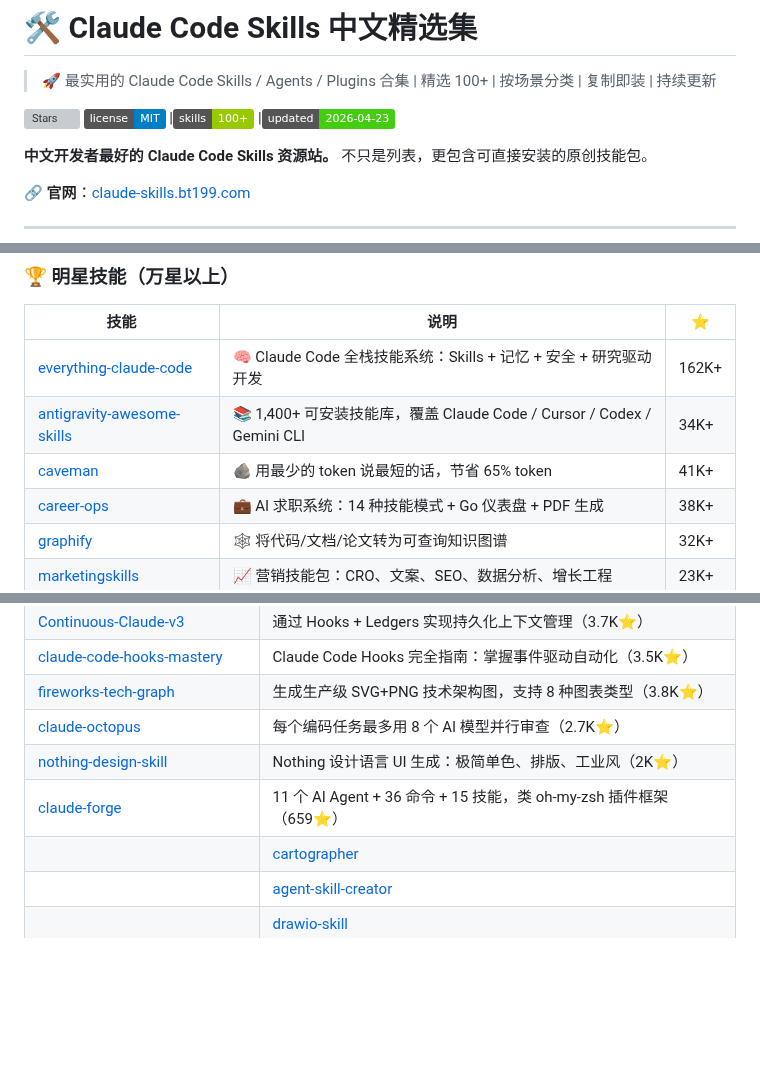
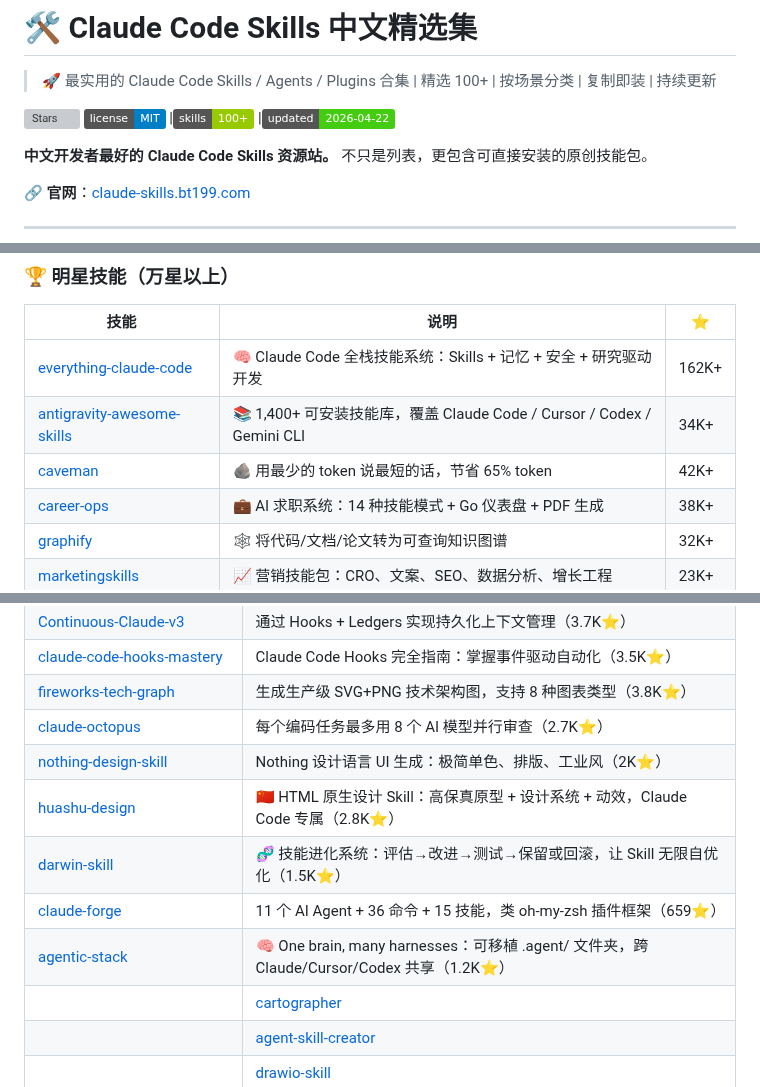
Before and after one commit to laolaoshiren/claude-code-skills-zh, a Markdown page: README.md, 3 parts joined by grey strips. Rendered like a GitHub page; badges without logos; blank space fills up the shorter version; grey boxes are pictures that could not be loaded.

```diff
--- a/README.md
+++ b/README.md
@@ -5,7 +5,7 @@
 [![Stars](https://img.shields.io/github/stars/laolaoshiren/claude-code-skills-zh?style=social)](https://github.com/laolaoshiren/claude-code-skills-zh)
 [![License](https://img.shields.io/badge/license-MIT-blue.svg)](LICENSE)
 |[![Skills](https://img.shields.io/badge/skills-100%2B-green.svg)](#-原创技能)
-|[![Updated](https://img.shields.io/badge/updated-2026--04--23-brightgreen.svg)](#)
+|[![Updated](https://img.shields.io/badge/updated-2026--04--22-brightgreen.svg)](#)
 
 **中文开发者最好的 Claude Code Skills 资源站。** 不只是列表，更包含可直接安装的原创技能包。
 
@@ -43,7 +43,7 @@ cp -r claude-code-skills-zh/skills/* ~/.claude/skills/
 |------|------|-----|
 | [everything-claude-code](https://github.com/affaan-m/everything-claude-code) | 🧠 Claude Code 全栈技能系统：Skills + 记忆 + 安全 + 研究驱动开发 | 162K+ |
 | [antigravity-awesome-skills](https://github.com/sickn33/antigravity-awesome-skills) | 📚 1,400+ 可安装技能库，覆盖 Claude Code / Cursor / Codex / Gemini CLI | 34K+ |
-| [caveman](https://github.com/JuliusBrussee/caveman) | 🪨 用最少的 token 说最短的话，节省 65% token | 41K+ |
+| [caveman](https://github.com/JuliusBrussee/caveman) | 🪨 用最少的 token 说最短的话，节省 65% token | 42K+ |
 | [career-ops](https://github.com/santifer/career-ops) | 💼 AI 求职系统：14 种技能模式 + Go 仪表盘 + PDF 生成 | 38K+ |
 | [graphify](https://github.com/safishamsi/graphify) | 🕸️ 将代码/文档/论文转为可查询知识图谱 | 32K+ |
 | [marketingskills](https://github.com/coreyhaines31/marketingskills) | 📈 营销技能包：CRO、文案、SEO、数据分析、增长工程 | 23K+ |
@@ -104,7 +104,10 @@ cp -r claude-code-skills-zh/skills/* ~/.claude/skills/
 | [fireworks-tech-graph](https://github.com/yizhiyanhua-ai/fireworks-tech-graph) | 生成生产级 SVG+PNG 技术架构图，支持 8 种图表类型（3.8K⭐）|
 | [claude-octopus](https://github.com/nyldn/claude-octopus) | 每个编码任务最多用 8 个 AI 模型并行审查（2.7K⭐）|
 | [nothing-design-skill](https://github.com/dominikmartn/nothing-design-skill) | Nothing 设计语言 UI 生成：极简单色、排版、工业风（2K⭐）|
+| [huashu-design](https://github.com/alchaincyf/huashu-design) | 🇨🇳 HTML 原生设计 Skill：高保真原型 + 设计系统 + 动效，Claude Code 专属（2.8K⭐）|
+| [darwin-skill](https://github.com/alchaincyf/darwin-skill) | 🧬 技能进化系统：评估→改进→测试→保留或回滚，让 Skill 无限自优化（1.5K⭐）|
 | [claude-forge](https://github.com/sangrokjung/claude-forge) | 11 个 AI Agent + 36 命令 + 15 技能，类 oh-my-zsh 插件框架（659⭐）|
+| [agentic-stack](https://github.com/codejunkie99/agentic-stack) | 🧠 One brain, many harnesses：可移植 .agent/ 文件夹，跨 Claude/Cursor/Codex 共享（1.2K⭐）|
 || [cartographer](https://github.com/kingbootoshi/cartographer) | 用并行子 Agent 映射和文档化任意规模代码库（545⭐）|
 || [agent-skill-creator](https://github.com/FrancyJGLisboa/agent-skill-creator) | 将任意工作流转化为可复用的 AI Agent 技能，支持 14+ 工具（743⭐）|
 || [drawio-skill](https://github.com/Agents365-ai/drawio-skill) | 从文本生成专业 draw.io 图表的 Agent Skill（365⭐）|
```
Also changed, not shown: other parts of README.md (+3 -2 lines).
